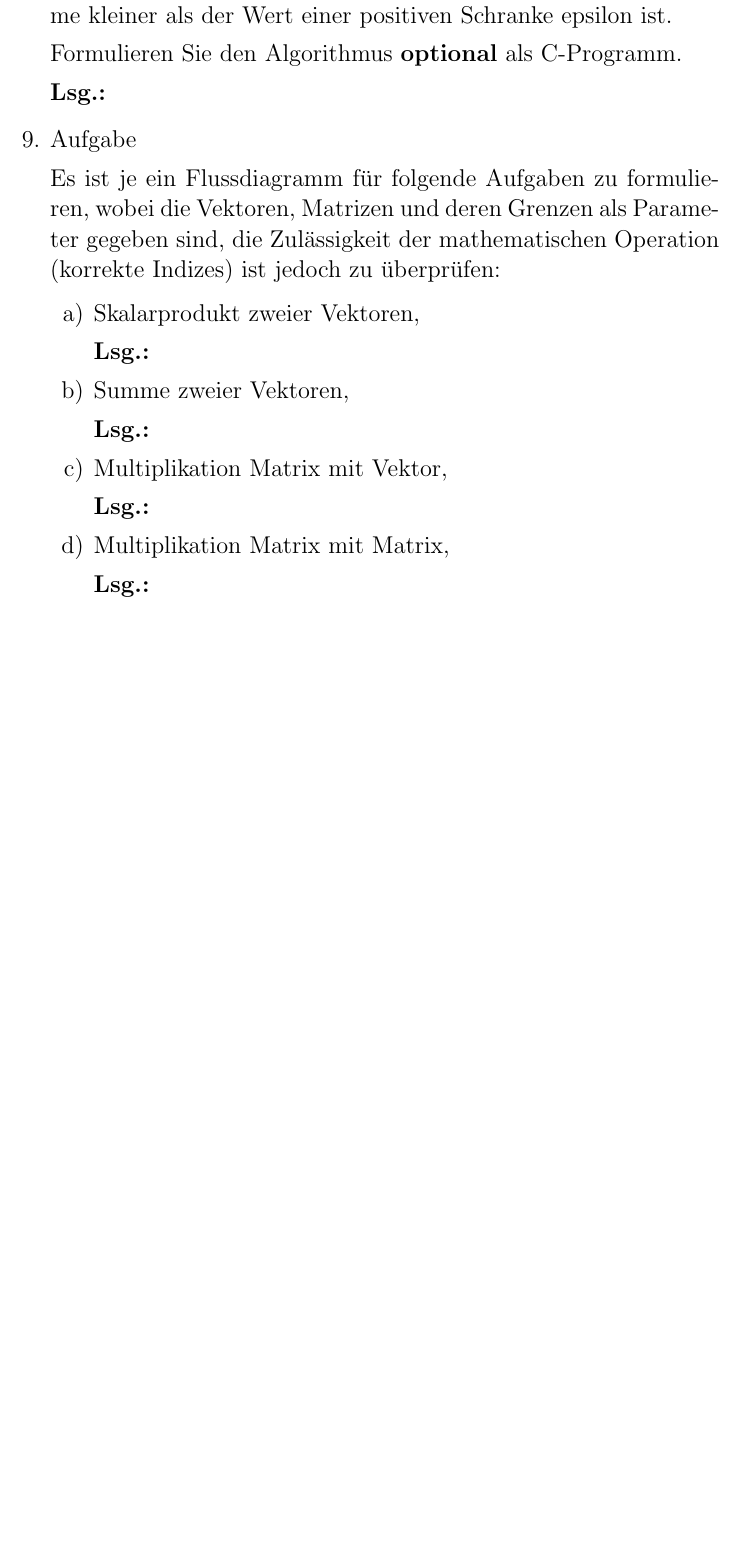
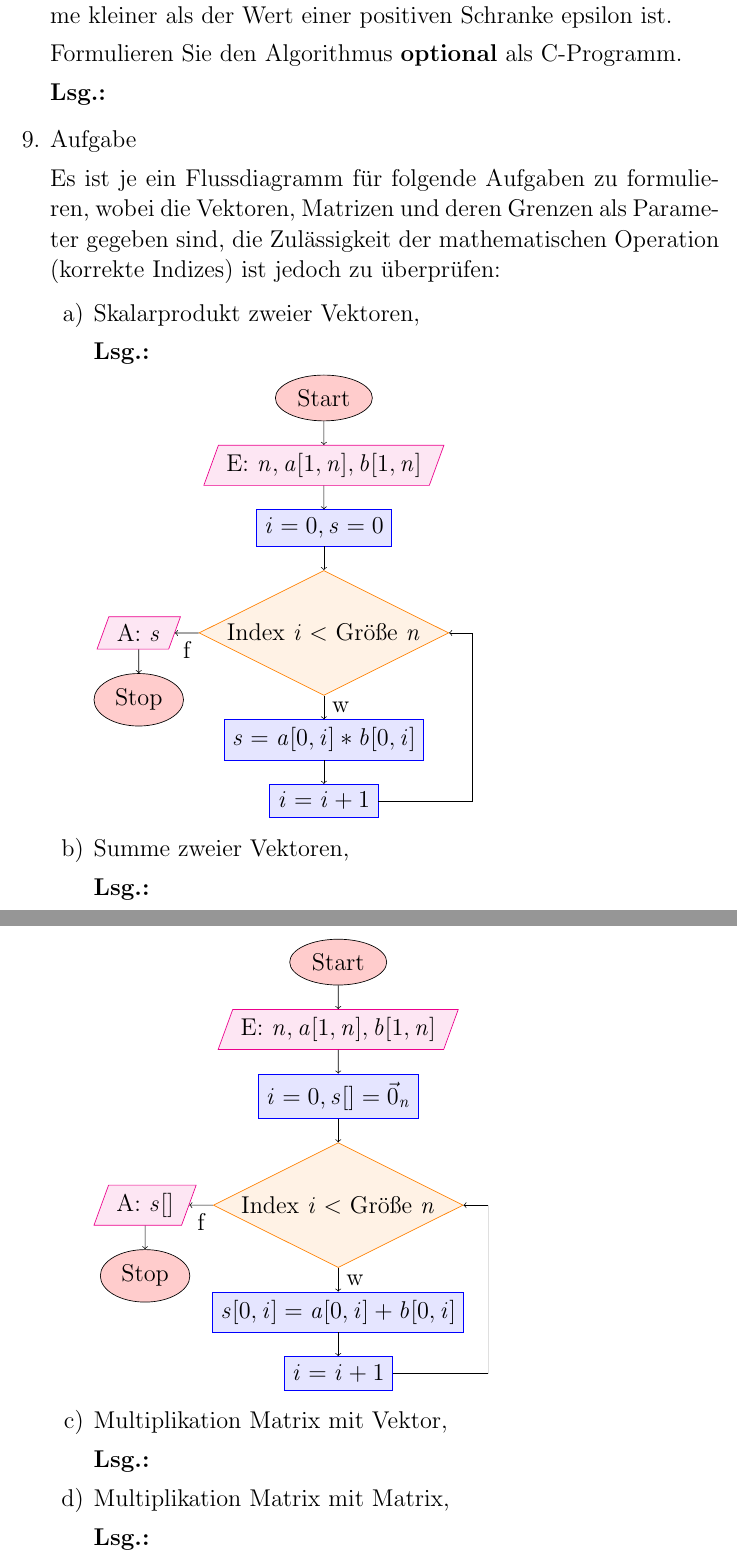
Before and after one commit to s72785/notes, a LaTeX problem sheet (i110/uebung5.tex, which reads i110/fdu5a9a.tex, i110/fdu5a9b.tex): part of page 8 of 8 before the commit and two parts of pages 8 and 9 of 9 after it, the two joined at a grey line, cut so that both start at the same text, the shorter picture padded with empty space. Compiled offline with pdfLaTeX.

```diff
--- /dev/null
+++ b/i110/fdu5a9a.tex
@@ -0,0 +1,70 @@
+% Dokuementen-Klasse für Bilder mit notwendigen Abmessungen
+\documentclass{standalone}
+
+% Mehrzeilige Kommentare
+\usepackage{comment}
+
+% Kodierung dieser Datei angeben
+\usepackage[utf8]{inputenc}
+
+% Schönere Schriftart laden
+\usepackage[T1]{fontenc}
+\usepackage{lmodern}
+
+% Deutsche Silbentrennung verwenden
+\usepackage[ngerman]{babel}
+
+% Bessere Unterstützung für PDF-Features
+\usepackage[breaklinks=true]{hyperref}
+
+\begin{comment}
+\KOMAoptions{%
+  % Absätze durch Abstände
+  parskip=full,%
+  % Satzspiegel berechnen lassen
+  DIV=calc%
+}
+\end{comment}
+
+% Mathematikumgebungen von der AMS laden
+\usepackage{amsmath}
+\usepackage{amssymb}
+
+% TikZ laden
+\usepackage{tikz}
+
+% Verwendete TikZ-Bibliotheken laden
+\usetikzlibrary{positioning,shapes.geometric}
+
+% Styles für Flussdiagramm
+\input{fdstyles}
+
+\begin{document}
+
+  \begin{tikzpicture}[
+      % Distanz zwischen den Knoten
+      node distance=1em,
+      auto
+  ]
+
+    \node[ss] (start) {Start};
+    \node[io, below=of start] (in) {E: $n,a[1,n],b[1,n]$};
+    \node[op, below=of in] (sin) {$i=0,s=0$};
+    \node[cn, below=of sin] (cond) {Index $i <$ Größe $n$};
+    \node[op, below=of cond] (sum) {$s=a[0,i]*b[0,i]$};
+    \node[op, below=of sum] (inc) {$i=i+1$};
+    \node[io, left=of cond] (out) {A: $s$};
+    \node[ss, below=of out] (stop) {Stop};
+
+    \path[->]
+      (start) edge (in)
+      (in) edge (sin)
+      (sin) edge (cond)
+      (cond) edge node[below] {f} (out)
+      (out) edge (stop)
+      (cond) edge node[right] {w} (sum)
+      (sum) edge (inc);
+    \draw[->] (inc) -- (current bounding box.north east |- inc) -- +(1em,0) |- (cond);
+
+  \end{tikzpicture}
+\end{document}
--- /dev/null
+++ b/i110/fdu5a9b.tex
@@ -0,0 +1,70 @@
+% Dokuementen-Klasse für Bilder mit notwendigen Abmessungen
+\documentclass{standalone}
+
+% Mehrzeilige Kommentare
+\usepackage{comment}
+
+% Kodierung dieser Datei angeben
+\usepackage[utf8]{inputenc}
+
+% Schönere Schriftart laden
+\usepackage[T1]{fontenc}
+\usepackage{lmodern}
+
+% Deutsche Silbentrennung verwenden
+\usepackage[ngerman]{babel}
+
+% Bessere Unterstützung für PDF-Features
+\usepackage[breaklinks=true]{hyperref}
+
+\begin{comment}
+\KOMAoptions{%
+  % Absätze durch Abstände
+  parskip=full,%
+  % Satzspiegel berechnen lassen
+  DIV=calc%
+}
+\end{comment}
+
+% Mathematikumgebungen von der AMS laden
+\usepackage{amsmath}
+\usepackage{amssymb}
+
+% TikZ laden
+\usepackage{tikz}
+
+% Verwendete TikZ-Bibliotheken laden
+\usetikzlibrary{positioning,shapes.geometric}
+
+% Styles für Flussdiagramm
+\input{fdstyles}
+
+\begin{document}
+
+  \begin{tikzpicture}[
+      % Distanz zwischen den Knoten
+      node distance=1em,
+      auto
+  ]
+
+    \node[ss] (start) {Start};
+    \node[io, below=of start] (in) {E: $n,a[1,n],b[1,n]$};
+    \node[op, below=of in] (sin) {$i=0,s[]=\vec{0}_n$};
+    \node[cn, below=of sin] (cond) {Index $i <$ Größe $n$};
+    \node[op, below=of cond] (sum) {$s[0,i]=a[0,i]+b[0,i]$};
+    \node[op, below=of sum] (inc) {$i=i+1$};
+    \node[io, left=of cond] (out) {A: $s[]$};
+    \node[ss, below=of out] (stop) {Stop};
+
+    \path[->]
+      (start) edge (in)
+      (in) edge (sin)
+      (sin) edge (cond)
+      (cond) edge node[below] {f} (out)
+      (out) edge (stop)
+      (cond) edge node[right] {w} (sum)
+      (sum) edge (inc);
+    \draw[->] (inc) -- (current bounding box.north east |- inc) -- +(1em,0) |- (cond);
+
+  \end{tikzpicture}
+\end{document}
--- a/i110/uebung5.tex
+++ b/i110/uebung5.tex
@@ -393,18 +393,24 @@
 
 %-------------------------------
 \Lsg
+
+\includestandalone{fdu5a9a}
 %-------------------------------
 
 \item Summe zweier Vektoren,
 
 %-------------------------------
 \Lsg
+
+\includestandalone{fdu5a9b}
 %-------------------------------
 
 \item Multiplikation Matrix mit Vektor,
 
 %-------------------------------
 \Lsg
+
+%\includestandalone{fdu5a9c}%unfertig
 %-------------------------------
 
 \item Multiplikation Matrix mit Matrix,
```
Also changed, not shown: i110/uebung5.tex (3 more changed lines).
